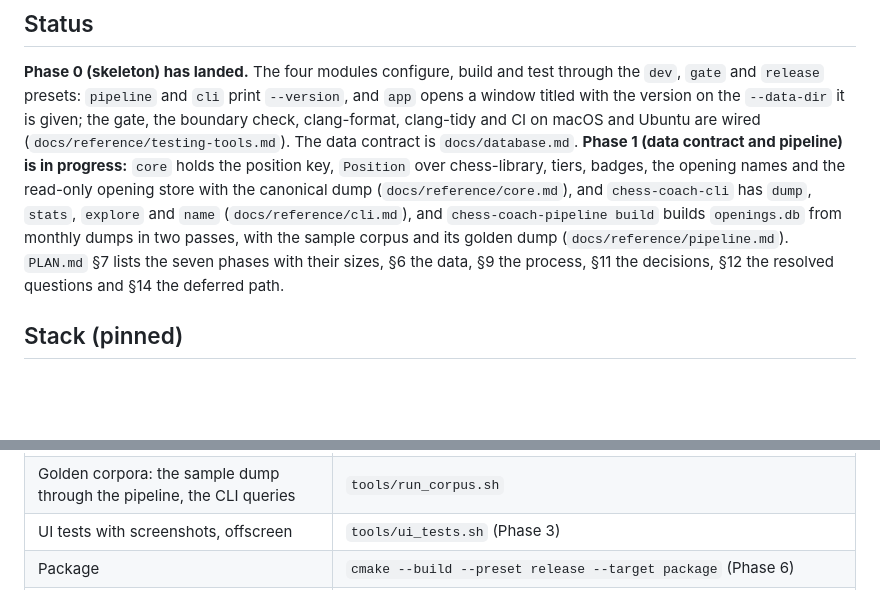
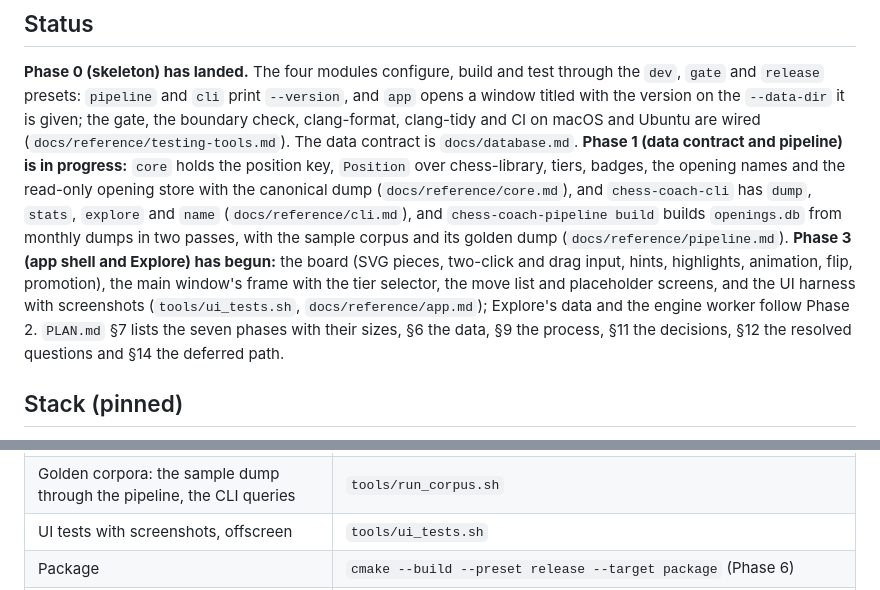
Before and after one commit to tarnan3751/chess-coach, a Markdown page: CLAUDE.md, 2 parts joined by grey strips. GitHub-like rendering; blank space fills up the shorter version.

```diff
--- a/CLAUDE.md
+++ b/CLAUDE.md
@@ -30,9 +30,13 @@ The data contract is `docs/database.md`. **Phase 1 (data contract and pipeline)
 and the read-only opening store with the canonical dump (`docs/reference/core.md`), and
 `chess-coach-cli` has `dump`, `stats`, `explore` and `name` (`docs/reference/cli.md`), and
 `chess-coach-pipeline build` builds `openings.db` from monthly dumps in two passes, with the
-sample corpus and its golden dump (`docs/reference/pipeline.md`). `PLAN.md` §7 lists the seven
-phases with their sizes, §6 the data, §9 the process, §11 the decisions, §12 the resolved
-questions and §14 the deferred path.
+sample corpus and its golden dump (`docs/reference/pipeline.md`). **Phase 3 (app shell and
+Explore) has begun:** the board (SVG pieces, two-click and drag input, hints, highlights,
+animation, flip, promotion), the main window's frame with the tier selector, the move list and
+placeholder screens, and the UI harness with screenshots (`tools/ui_tests.sh`,
+`docs/reference/app.md`); Explore's data and the engine worker follow Phase 2. `PLAN.md` §7
+lists the seven phases with their sizes, §6 the data, §9 the process, §11 the decisions, §12 the
+resolved questions and §14 the deferred path.
 
 ## Stack (pinned)
 
@@ -85,7 +89,7 @@ real header: Qt under `$(brew --prefix qt)/include/`, a vcpkg port under
 | The CLI | `build/dev/cli/chess-coach-cli <command> [options]` |
 | The pipeline on the sample dump | `build/dev/pipeline/chess-coach-pipeline build --in pipeline/tests/sample/lichess_db_standard_rated_2013-01.pgn.zst --out <file>` |
 | Golden corpora: the sample dump through the pipeline, the CLI queries | `tools/run_corpus.sh` |
-| UI tests with screenshots, offscreen | `tools/ui_tests.sh` (Phase 3) |
+| UI tests with screenshots, offscreen | `tools/ui_tests.sh` |
 | Package | `cmake --build --preset release --target package` (Phase 6) |
 | Land a delivered series; in a batch, every series but the last with `--no-gate` | `tools/land_series.sh <patch-dir> <base-commit> <tree-hash> [--no-gate]` |
 | The changelog section for a release, from the commit log | `tools/changelog.sh <version> [<from-ref>] [<to-ref>]` |
```
Also changed, not shown: README.md (+6 -2 lines), docs/reference/app.md (added, +137 -0 lines), docs/reference/testing-tools.md (+3 -1 lines), docs/images/board.png (added).
